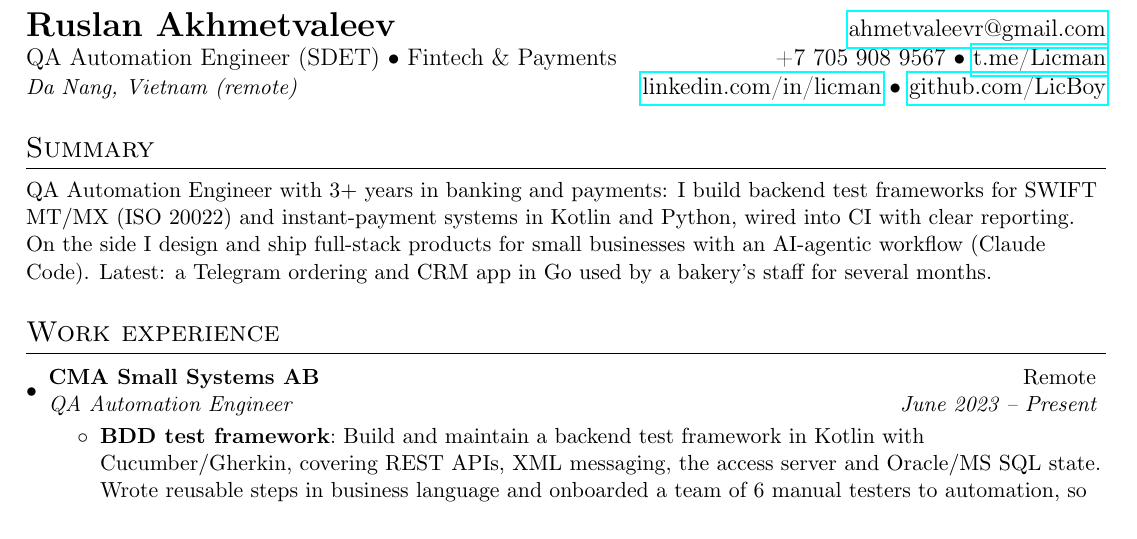
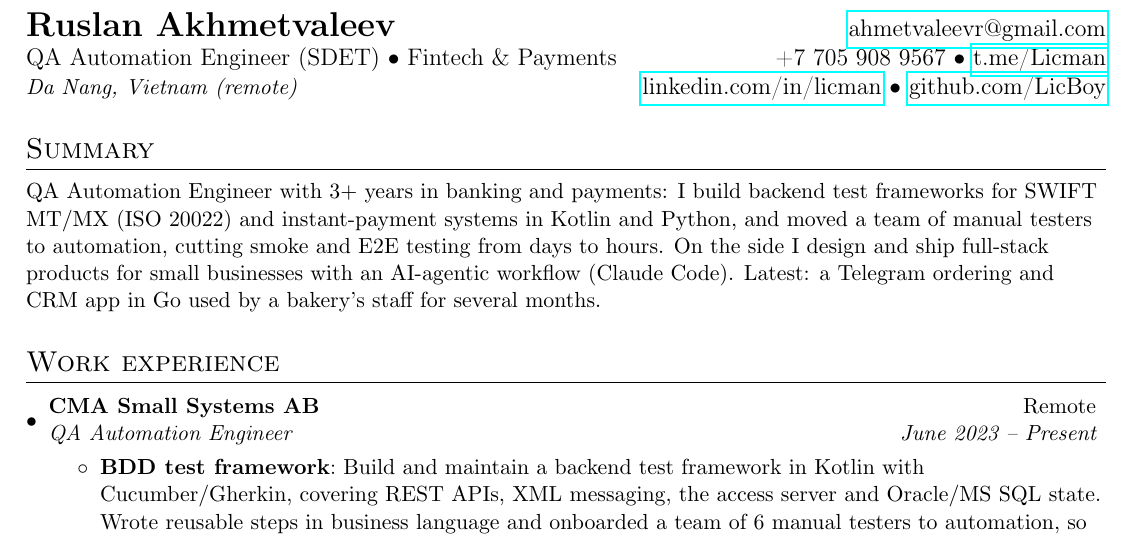
Before and after one commit to LicBoy/overleaf-multilang-CV, a LaTeX CV (cv.tex, which reads dictionary.tex): part of page 1 of 2, cut so that both start at the same text. Compiled offline with pdfLaTeX.

Commit message:
Surface testing speed-up in summary
Co-Authored-By: Claude Opus 5.5 (1M context) <noreply@anthropic.com>

```diff
--- a/dictionary.tex
+++ b/dictionary.tex
@@ -14,8 +14,8 @@
 \newcommand{\summaryWord}{\langen{Summary}\langru{О себе}}
 
 \newcommand{\summaryText}
-{\langen{QA Automation Engineer with 3+ years in banking and payments: I build backend test frameworks for SWIFT MT/MX (ISO 20022) and instant-payment systems in Kotlin and Python, wired into CI with clear reporting. On the side I design and ship full-stack products for small businesses with an AI-agentic workflow (Claude Code). Latest: a Telegram ordering and CRM app in Go used by a bakery's staff for several months.}
-\langru{QA Automation Engineer с опытом 3+ года в банкинге и платежах: строю фреймворки тестирования бэкенда для SWIFT MT/MX (ISO 20022) и систем мгновенных платежей на Kotlin и Python, встроенные в CI с понятной отчётностью. Параллельно проектирую и запускаю full-stack продукты для малого бизнеса с агентным AI-подходом (Claude Code). Последний: приложение для заказов и CRM в Telegram на Go, которым персонал пекарни пользовался несколько месяцев.}}
+{\langen{QA Automation Engineer with 3+ years in banking and payments: I build backend test frameworks for SWIFT MT/MX (ISO 20022) and instant-payment systems in Kotlin and Python, and moved a team of manual testers to automation, cutting smoke and E2E testing from days to hours. On the side I design and ship full-stack products for small businesses with an AI-agentic workflow (Claude Code). Latest: a Telegram ordering and CRM app in Go used by a bakery's staff for several months.}
+\langru{QA Automation Engineer с опытом 3+ года в банкинге и платежах: строю фреймворки тестирования бэкенда для SWIFT MT/MX (ISO 20022) и систем мгновенных платежей на Kotlin и Python; перевёл команду мануальных тестировщиков на автотесты, сократив smoke- и E2E-тестирование с дней до часов. Параллельно проектирую и запускаю full-stack продукты для малого бизнеса с агентным AI-подходом (Claude Code). Последний: приложение для заказов и CRM в Telegram на Go, которым персонал пекарни пользовался несколько месяцев.}}
 
 
 %% ----- EDUCATION SECTION -----
```
